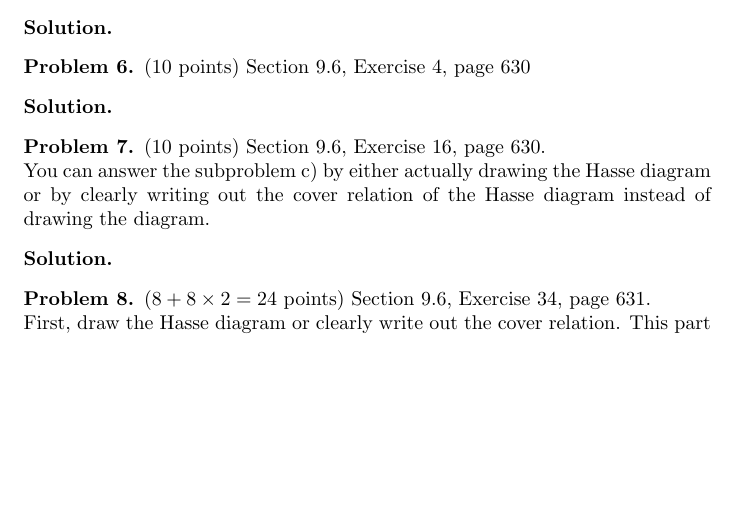
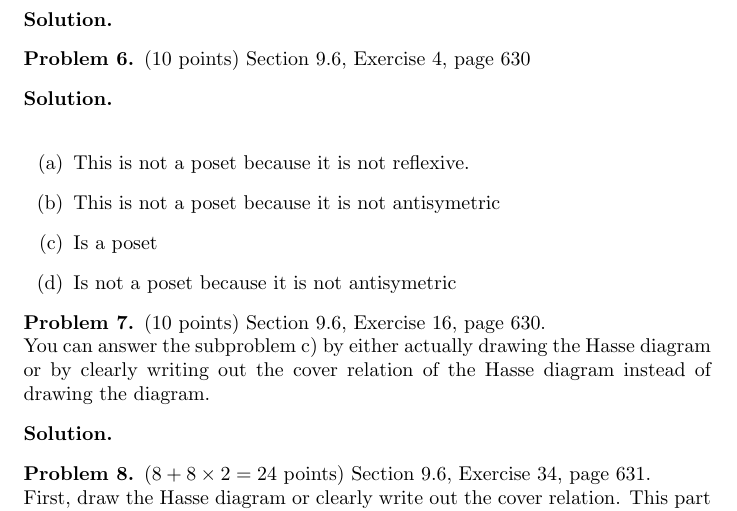
Before and after one commit to JosephMart/CSCE222, a LaTeX problem sheet (HW09/martinsen-joseph-hw9.tex): part of page 6 of 6, cut so that both start at the same text, the shorter picture padded with empty space. Compiled offline with pdfLaTeX.

Commit message:
Problem 6 Completed

```diff
--- a/HW09/martinsen-joseph-hw9.tex
+++ b/HW09/martinsen-joseph-hw9.tex
@@ -267,7 +267,13 @@ Section 9.5, Exercise 58, page 618
 \begin{problem} (10 points)
 Section 9.6, Exercise 4, page 630
 \end{problem}
-\begin{solution}
+\begin{solution} \ \\
+\begin{enumerate}[label=(\alph*)]
+  \item This is not a poset because it is not reflexive.
+  \item This is not a poset because it is not antisymetric
+  \item Is a poset
+  \item Is not a poset because it is not antisymetric
+\end{enumerate}
 \end{solution}
 
 \begin{problem} (10 points)
```
Also changed, not shown: HW09/martinsen-joseph-hw9.pdf.
